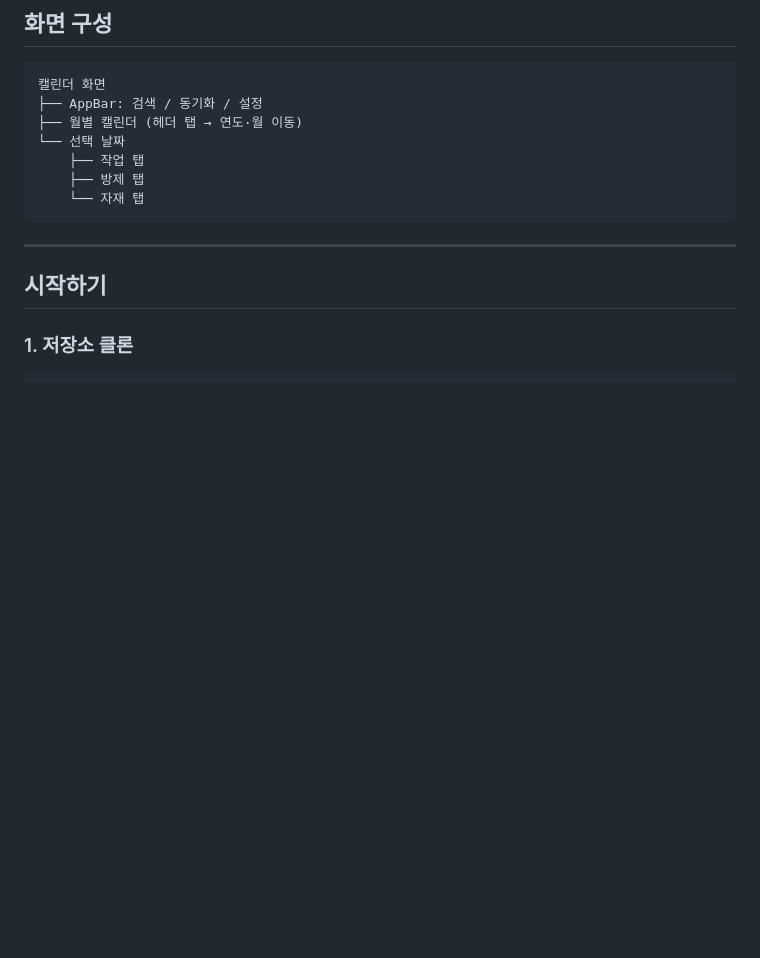
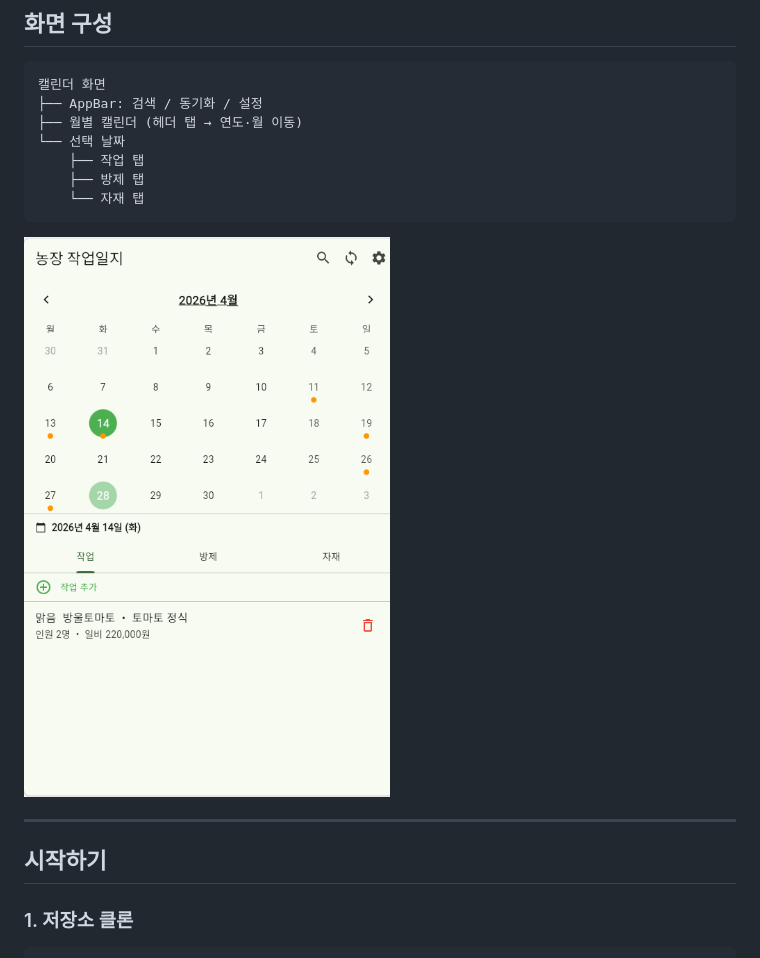
Before and after one commit to ChaeyulLim/Seayu, a Markdown page: README.md, the part around the change. GitHub-like rendering; pictures changed too: mainUI.png (added); blank space fills up the shorter version.

Commit message:
fix: image add

````diff
--- a/README.md
+++ b/README.md
@@ -31,6 +31,7 @@
     ├── 방제 탭
     └── 자재 탭
 ```
+![mainUI.png](./mainUI.png)
 
 ---
 
````
